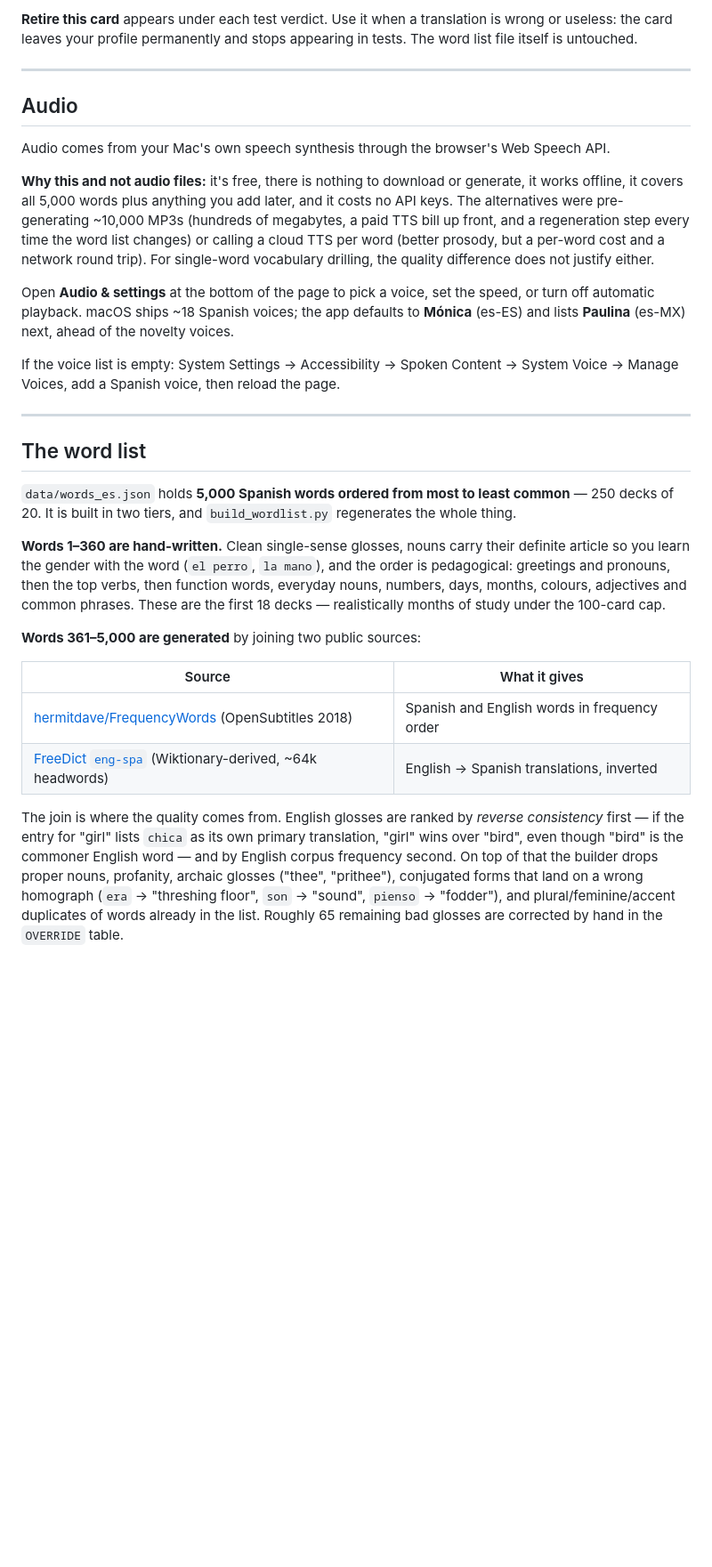
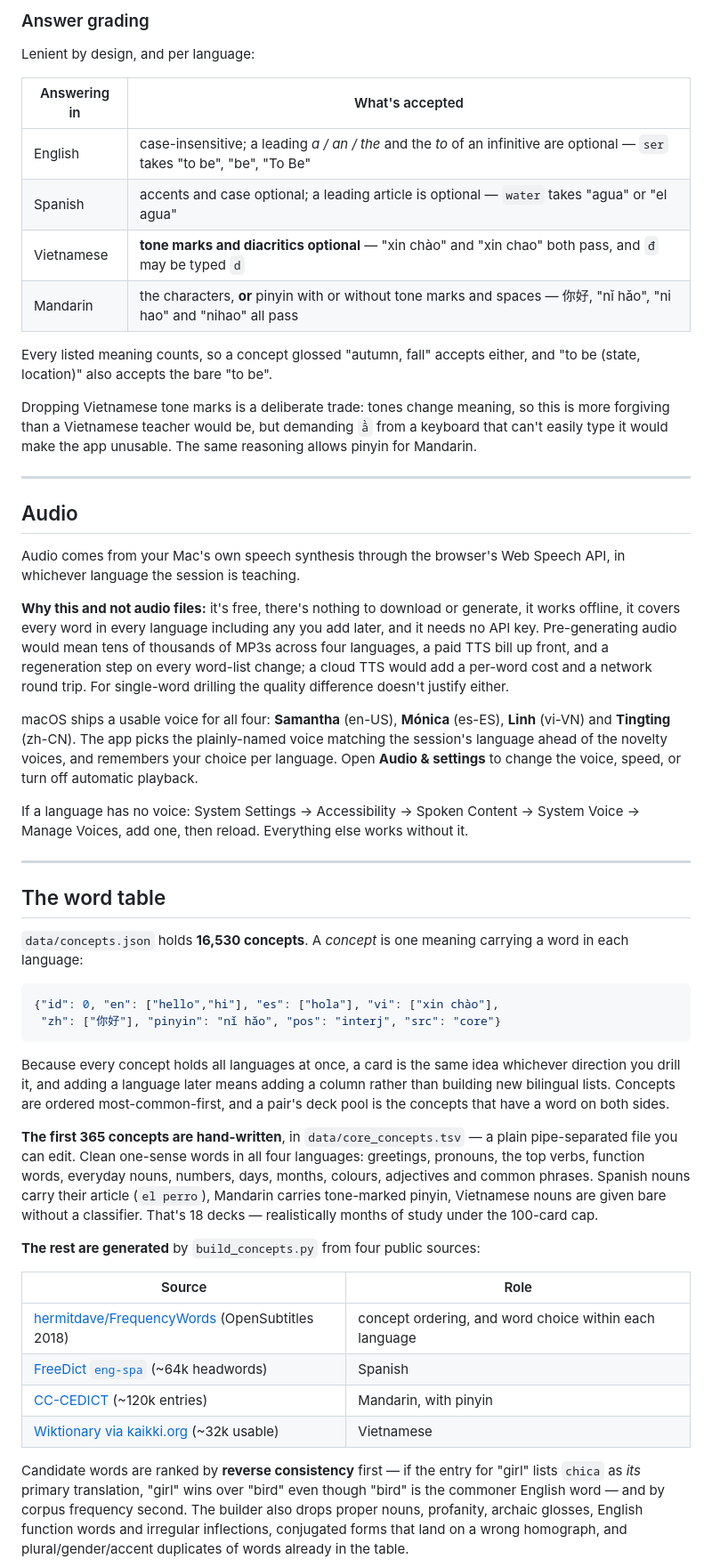
Before and after one commit to duyphamduc2024/leitner, a Markdown page: README.md, the part around one of its changes. Shown at 89% size. Rendered like a GitHub page; blank space fills up the shorter version.

````diff
--- a/README.md
+++ b/README.md
@@ -63,54 +88,81 @@ gloss like "to be (state, location)" also accepts the bare "to be".
 
-**Retire this card** appears under each test verdict. Use it when a translation is wrong or
-useless: the card leaves your profile permanently and stops appearing in tests. The word list
-file itself is untouched.
+### Answer grading
+
+Lenient by design, and per language:
+
+| Answering in | What's accepted |
+|---|---|
+| English | case-insensitive; a leading *a / an / the* and the *to* of an infinitive are optional — `ser` takes "to be", "be", "To Be" |
+| Spanish | accents and case optional; a leading article is optional — `water` takes "agua" or "el agua" |
+| Vietnamese | **tone marks and diacritics optional** — "xin chào" and "xin chao" both pass, and `đ` may be typed `d` |
+| Mandarin | the characters, **or** pinyin with or without tone marks and spaces — 你好, "nǐ hǎo", "ni hao" and "nihao" all pass |
+
+Every listed meaning counts, so a concept glossed "autumn, fall" accepts either, and
+"to be (state, location)" also accepts the bare "to be".
+
+Dropping Vietnamese tone marks is a deliberate trade: tones change meaning, so this is more
+forgiving than a Vietnamese teacher would be, but demanding `ầ` from a keyboard that can't
+easily type it would make the app unusable. The same reasoning allows pinyin for Mandarin.
 
 ---
 
 ## Audio
 
-Audio comes from your Mac's own speech synthesis through the browser's Web Speech API.
+Audio comes from your Mac's own speech synthesis through the browser's Web Speech API, in
+whichever language the session is teaching.
 
-**Why this and not audio files:** it's free, there is nothing to download or generate, it
-works offline, it covers all 5,000 words plus anything you add later, and it costs no API
-keys. The alternatives were pre-generating ~10,000 MP3s (hundreds of megabytes, a paid TTS
-bill up front, and a regeneration step every time the word list changes) or calling a cloud
-TTS per word (better prosody, but a per-word cost and a network round trip). For single-word
-vocabulary drilling, the quality difference does not justify either.
+**Why this and not audio files:** it's free, there's nothing to download or generate, it
+works offline, it covers every word in every language including any you add later, and it
+needs no API key. Pre-generating audio would mean tens of thousands of MP3s across four
+languages, a paid TTS bill up front, and a regeneration step on every word-list change; a
+cloud TTS would add a per-word cost and a network round trip. For single-word drilling the
+quality difference doesn't justify either.
 
-Open **Audio & settings** at the bottom of the page to pick a voice, set the speed, or turn
-off automatic playback. macOS ships ~18 Spanish voices; the app defaults to **Mónica**
-(es-ES) and lists **Paulina** (es-MX) next, ahead of the novelty voices.
+macOS ships a usable voice for all four: **Samantha** (en-US), **Mónica** (es-ES),
+**Linh** (vi-VN) and **Tingting** (zh-CN). The app picks the plainly-named voice matching the
+session's language ahead of the novelty voices, and remembers your choice per language. Open
+**Audio & settings** to change the voice, speed, or turn off automatic playback.
 
-If the voice list is empty: System Settings → Accessibility → Spoken Content → System Voice →
-Manage Voices, add a Spanish voice, then reload the page.
+If a language has no voice: System Settings → Accessibility → Spoken Content → System Voice →
+Manage Voices, add one, then reload. Everything else works without it.
 
 ---
 
-## The word list
+## The word table
 
-`data/words_es.json` holds **5,000 Spanish words ordered from most to least common** — 250
-decks of 20. It is built in two tiers, and `build_wordlist.py` regenerates the whole thing.
+`data/concepts.json` holds **16,530 concepts**. A *concept* is one meaning carrying a word in
+each language:
 
-**Words 1–360 are hand-written.** Clean single-sense glosses, nouns carry their definite
-article so you learn the gender with the word (`el perro`, `la mano`), and the order is
-pedagogical: greetings and pronouns, then the top verbs, then function words, everyday nouns,
-numbers, days, months, colours, adjectives and common phrases. These are the first 18 decks —
-realistically months of study under the 100-card cap.
+```json
+{"id": 0, "en": ["hello","hi"], "es": ["hola"], "vi": ["xin chào"],
+ "zh": ["你好"], "pinyin": "nǐ hǎo", "pos": "interj", "src": "core"}
+```
 
-**Words 361–5,000 are generated** by joining two public sources:
+Because every concept holds all languages at once, a card is the same idea whichever
+direction you drill it, and adding a language later means adding a column rather than
+building new bilingual lists. Concepts are ordered most-common-first, and a pair's deck pool
+is the concepts that have a word on both sides.
 
-| Source | What it gives |
+**The first 365 concepts are hand-written**, in `data/core_concepts.tsv` — a plain
+pipe-separated file you can edit. Clean one-sense words in all four languages: greetings,
+pronouns, the top verbs, function words, everyday nouns, numbers, days, months, colours,
+adjectives and common phrases. Spanish nouns carry their article (`el perro`), Mandarin
+carries tone-marked pinyin, Vietnamese nouns are given bare without a classifier. That's 18
+decks — realistically months of study under the 100-card cap.
+
+**The rest are generated** by `build_concepts.py` from four public sources:
+
+| Source | Role |
 |---|---|
-| [hermitdave/FrequencyWords](https://github.com/hermitdave/FrequencyWords) (OpenSubtitles 2018) | Spanish and English words in frequency order |
-| [FreeDict `eng-spa`](https://freedict.org) (Wiktionary-derived, ~64k headwords) | English → Spanish translations, inverted |
+| [hermitdave/FrequencyWords](https://github.com/hermitdave/FrequencyWords) (OpenSubtitles 2018) | concept ordering, and word choice within each language |
+| [FreeDict `eng-spa`](https://freedict.org) (~64k headwords) | Spanish |
+| [CC-CEDICT](https://www.mdbg.net/chinese/dictionary?page=cc-cedict) (~120k entries) | Mandarin, with pinyin |
+| [Wiktionary via kaikki.org](https://kaikki.org/dictionary/Vietnamese/) (~32k usable) | Vietnamese |
 
-The join is where the quality comes from. English glosses are ranked by *reverse
-consistency* first — if the entry for "girl" lists `chica` as its own primary translation,
-"girl" wins over "bird", even though "bird" is the commoner English word — and by English
-corpus frequency second. On top of that the builder drops proper nouns, profanity, archaic
-glosses ("thee", "prithee"), conjugated forms that land on a wrong homograph (`era` →
-"threshing floor", `son` → "sound", `pienso` → "fodder"), and plural/feminine/accent
-duplicates of words already in the list. Roughly 65 remaining bad glosses are corrected by
-hand in the `OVERRIDE` table.
+Candidate words are ranked by **reverse consistency** first — if the entry for "girl" lists
+`chica` as *its* primary translation, "girl" wins over "bird" even though "bird" is the
+commoner English word — and by corpus frequency second. The builder also drops proper nouns,
+profanity, archaic glosses, English function words and irregular inflections, conjugated
+forms that land on a wrong homograph, and plural/gender/accent duplicates of words already in
+the table.
 
````
Also changed, not shown: other parts of README.md (+97 -51 lines), docs/picker.jpg (added), docs/screenshot.jpg, 10 other files.
